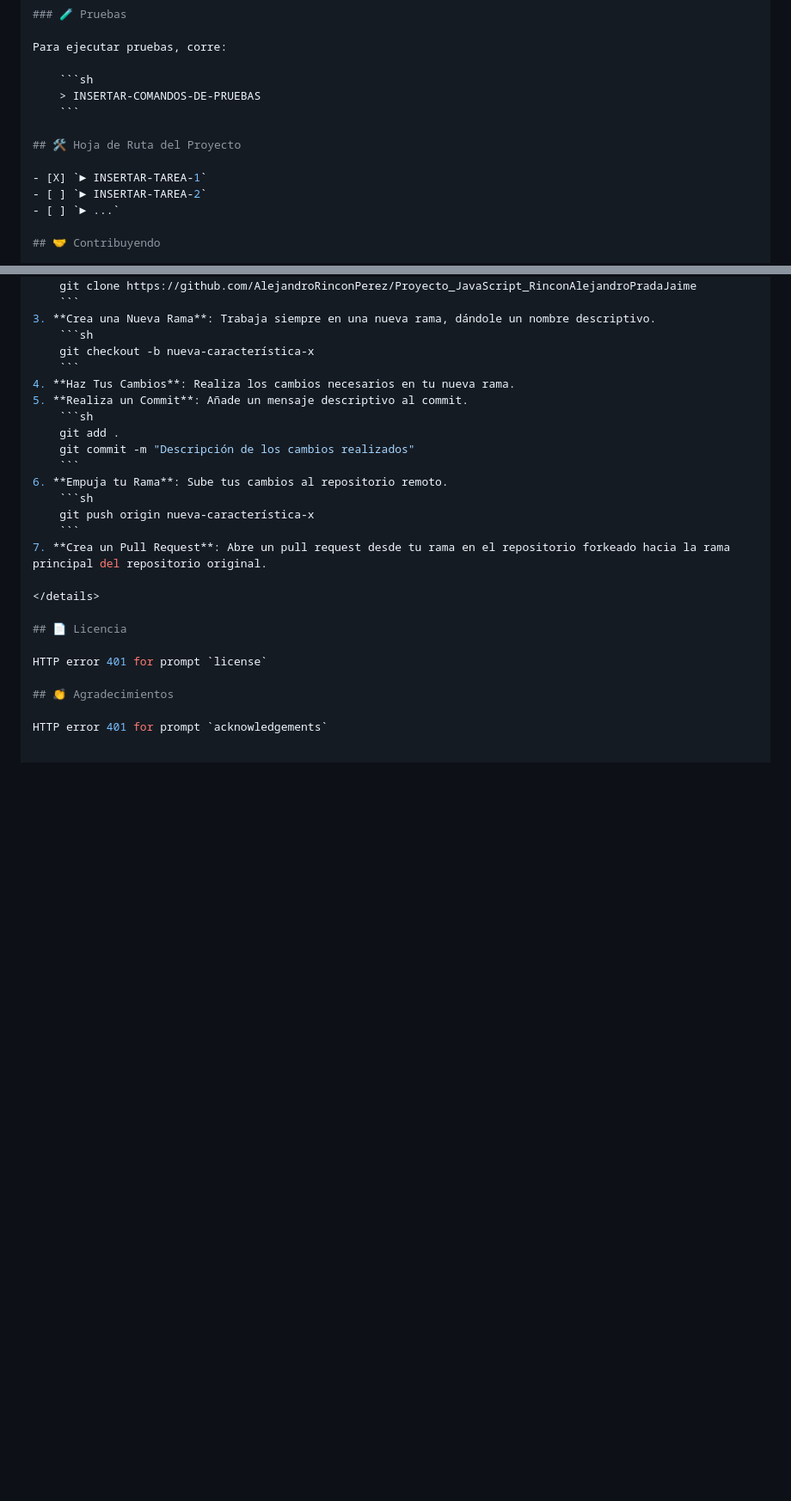
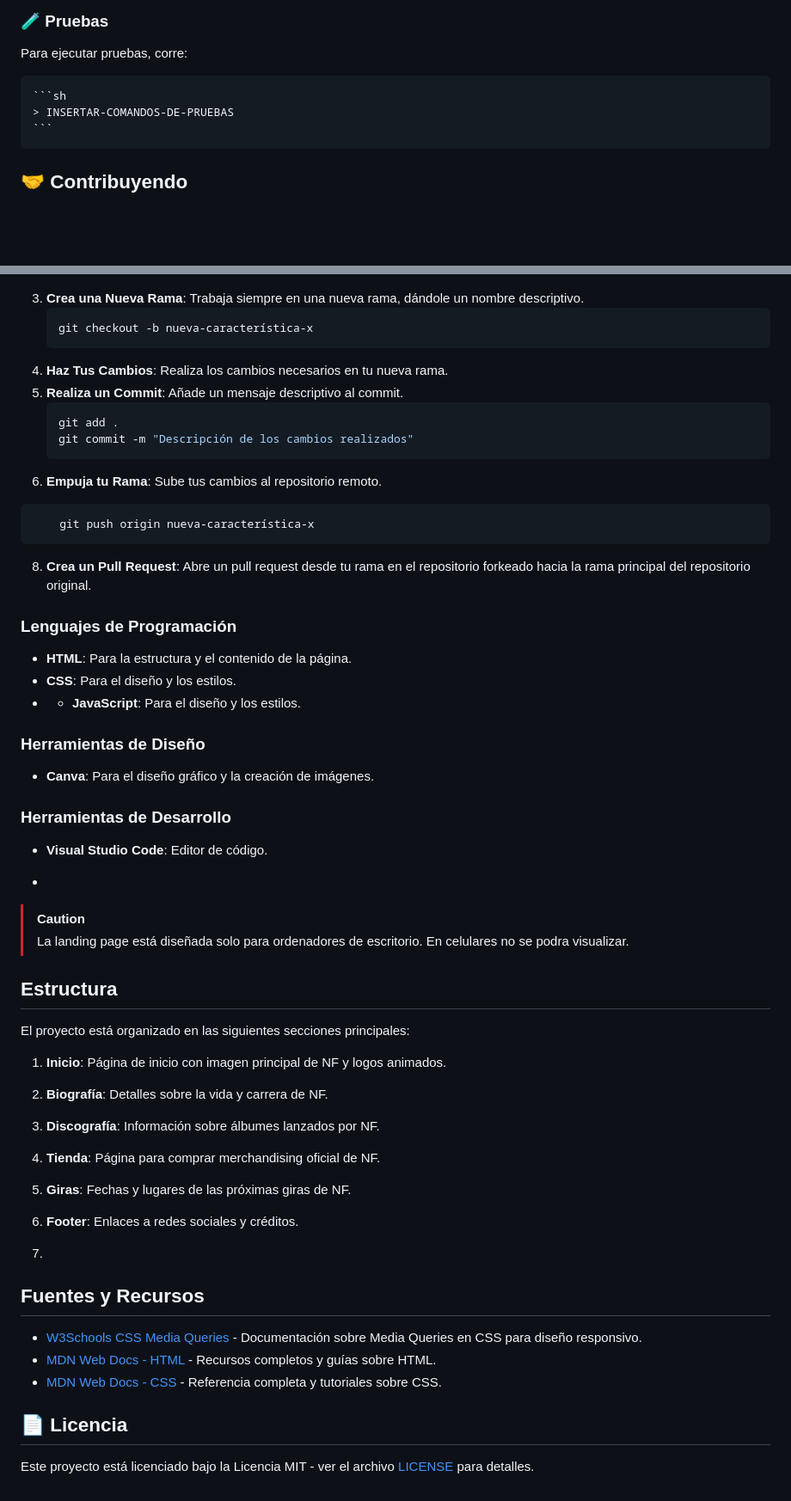
Before and after one commit to AlejandroRinconPerez/Proyecto_JavaScript_RinconAlejandroPradaJaime, a Markdown page: README.md, 2 parts joined by grey strips. Shown at 86% size. Rendered like a GitHub page; folded sections open; blank space fills up the shorter version.

````diff
--- a/README.md
+++ b/README.md
@@ -139,11 +113,9 @@ Para ejecutar pruebas, corre:
     > INSERTAR-COMANDOS-DE-PRUEBAS
     ```
 
-## 🛠 Hoja de Ruta del Proyecto
 
-- [X] `► INSERTAR-TAREA-1`
-- [ ] `► INSERTAR-TAREA-2`
-- [ ] `► ...`
+
+
 
 ## 🤝 Contribuyendo
 
@@ -172,17 +144,45 @@ Para ejecutar pruebas, corre:
     git commit -m "Descripción de los cambios realizados"
     ```
 6. **Empuja tu Rama**: Sube tus cambios al repositorio remoto.
-    ```sh
+```sh
     git push origin nueva-característica-x
-    ```
-7. **Crea un Pull Request**: Abre un pull request desde tu rama en el repositorio forkeado hacia la rama principal del repositorio original.
+```
+8. **Crea un Pull Request**: Abre un pull request desde tu rama en el repositorio forkeado hacia la rama principal del repositorio original.
 
 </details>
 
+### Lenguajes de Programación
+- **HTML**: Para la estructura y el contenido de la página.
+- **CSS**: Para el diseño y los estilos.
+- - **JavaScript**: Para el diseño y los estilos.
+
+### Herramientas de Diseño
+- **Canva**: Para el diseño gráfico y la creación de imágenes.
+
+### Herramientas de Desarrollo
+- **Visual Studio Code**: Editor de código.
+
+-
+> [!CAUTION]
+> La landing page está diseñada solo para ordenadores de escritorio. En celulares no se podra visualizar.
+
+
+## Estructura
+
+El proyecto está organizado en las siguientes secciones principales:
+
+1. **Inicio**: Página de inicio con imagen principal de NF y logos animados.
+2. **Biografía**: Detalles sobre la vida y carrera de NF.
+3. **Discografía**: Información sobre álbumes lanzados por NF.
+4. **Tienda**: Página para comprar merchandising oficial de NF.
+5. **Giras**: Fechas y lugares de las próximas giras de NF.
+6. **Footer**: Enlaces a redes sociales y créditos.
+
+7.
+## Fuentes y Recursos
+- [W3Schools CSS Media Queries](https://www.w3schools.com/css/css_rwd_mediaqueries.asp) - Documentación sobre Media Queries en CSS para diseño responsivo.
+- [MDN Web Docs - HTML](https://developer.mozilla.org/en-US/docs/Web/HTML) - Recursos completos y guías sobre HTML.
+- [MDN Web Docs - CSS](https://developer.mozilla.org/en-US/docs/Web/CSS) - Referencia completa y tutoriales sobre CSS.
 ## 📄 Licencia
 
-HTTP error 401 for prompt `license`
-
-## 👏 Agradecimientos
-
-HTTP error 401 for prompt `acknowledgements`
+Este proyecto está licenciado bajo la Licencia MIT - ver el archivo [LICENSE](LICENSE) para detalles.
````
Also changed, not shown: other parts of README.md (+4 -30 lines).
